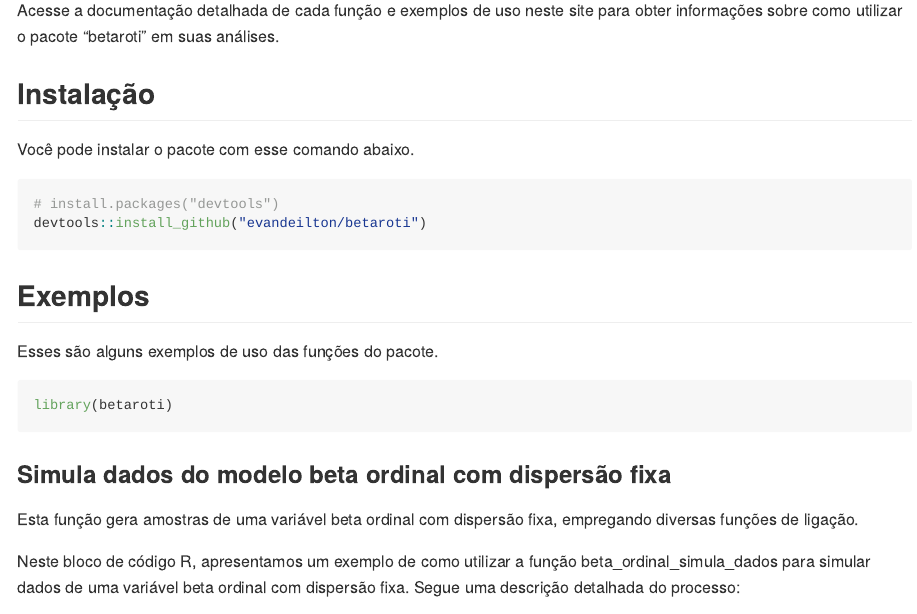
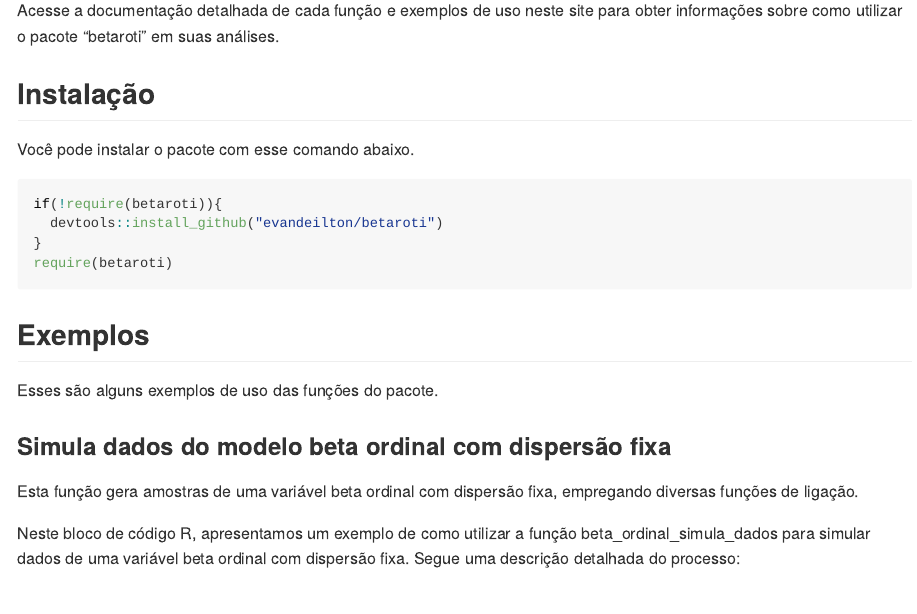
Before and after one commit to evandeilton/betaregscale, an R Markdown document (README.Rmd): the page in a window 1100 px wide, from 800 px down. The pictures show the output file README.md that the author committed with the source, drawn offline in the style of GitHub; badge pictures from the web are left out.

Commit message:
Fix README

````diff
--- a/README.Rmd
+++ b/README.Rmd
@@ -41,17 +41,20 @@ Acesse a documentação detalhada de cada função e exemplos de uso neste site
 Você pode instalar o pacote com esse comando abaixo.
 
 ```{r, eval=FALSE}
-# install.packages("devtools")
-devtools::install_github("evandeilton/betaroti")
+if(!require(betaroti)){
+  devtools::install_github("evandeilton/betaroti")
+}
+require(betaroti)
 ```
+
+```{r, eval=TRUE, echo=FALSE}
+require(betaroti, quietly = TRUE)
+```
+
 
 ## Exemplos
 
 Esses são alguns exemplos de uso das funções do pacote.
-
-```{r example}
-library(betaroti)
-```
 
 ### Simula dados do modelo beta ordinal com dispersão fixa
 
````
Also changed, not shown: README.md, README.Rmd (1 more changed lines).
